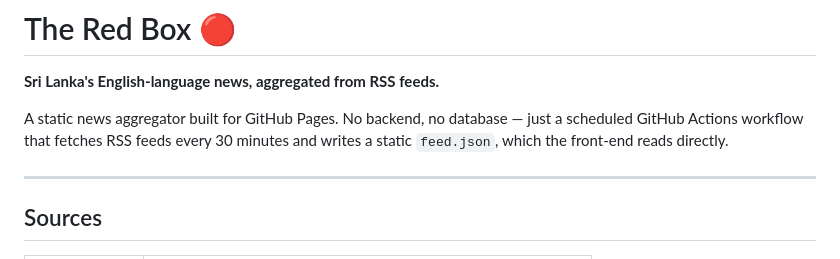
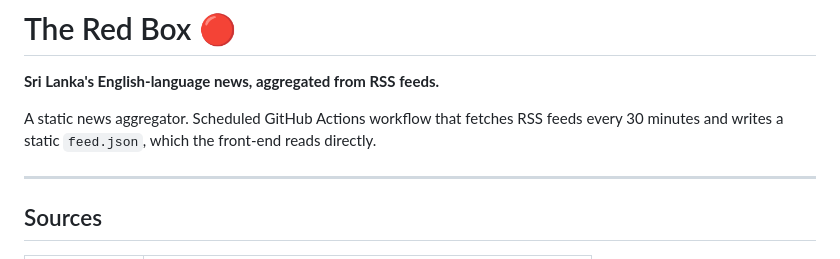
Before and after one commit to B-127/the-red-box, a Markdown page: README.md, the part around the change. Drawn GitHub-style.

```diff
--- a/README.md
+++ b/README.md
@@ -2,7 +2,7 @@
 
 **Sri Lanka's English-language news, aggregated from RSS feeds.**
 
-A static news aggregator built for GitHub Pages. No backend, no database — just a scheduled GitHub Actions workflow that fetches RSS feeds every 30 minutes and writes a static `feed.json`, which the front-end reads directly.
+A static news aggregator. Scheduled GitHub Actions workflow that fetches RSS feeds every 30 minutes and writes a static `feed.json`, which the front-end reads directly.
 
 ---
 
```
